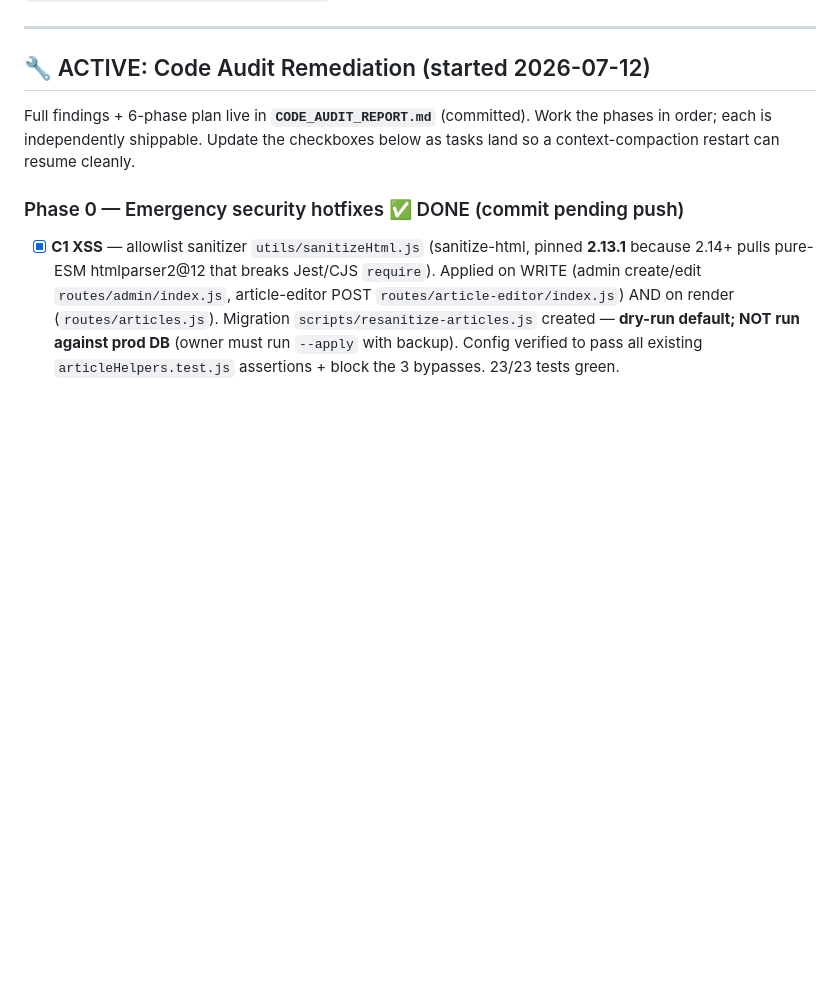
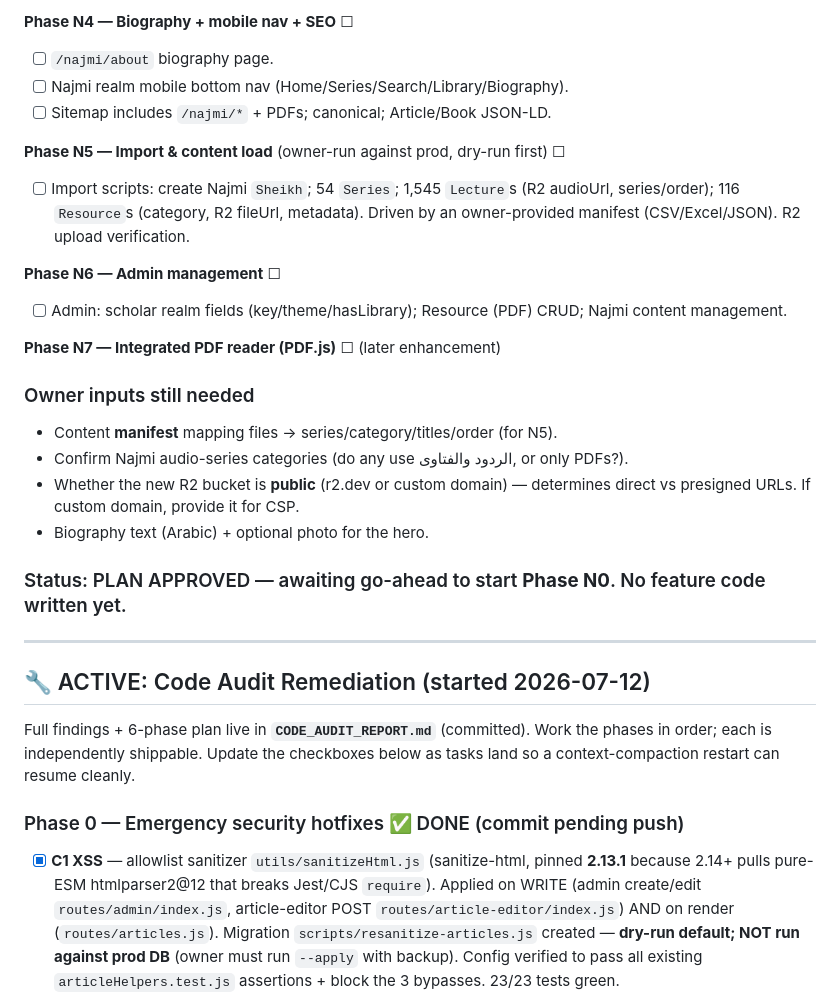
Before and after one commit to Mohamed-AH/fablewurud, a Markdown page: CLAUDE.md, the part around one of its changes. GitHub-like rendering; blank space fills up the shorter version.

```diff
--- a/CLAUDE.md
+++ b/CLAUDE.md
@@ -10,3 +57,23 @@ Islamic audio archive website for Sheikh Hasan bin Mohammed Mansour Dhaghriri. S
+**Phase N4 — Biography + mobile nav + SEO** ☐
+- [ ] `/najmi/about` biography page.
+- [ ] Najmi realm mobile bottom nav (Home/Series/Search/Library/Biography).
+- [ ] Sitemap includes `/najmi/*` + PDFs; canonical; Article/Book JSON-LD.
+
+**Phase N5 — Import & content load** (owner-run against prod, dry-run first) ☐
+- [ ] Import scripts: create Najmi `Sheikh`; 54 `Series`; 1,545 `Lecture`s (R2 audioUrl, series/order); 116 `Resource`s (category, R2 fileUrl, metadata). Driven by an owner-provided manifest (CSV/Excel/JSON). R2 upload verification.
+
+**Phase N6 — Admin management** ☐
+- [ ] Admin: scholar realm fields (key/theme/hasLibrary); Resource (PDF) CRUD; Najmi content management.
+
+**Phase N7 — Integrated PDF reader (PDF.js)** ☐ (later enhancement)
+
+### Owner inputs still needed
+- Content **manifest** mapping files → series/category/titles/order (for N5).
+- Confirm Najmi audio-series categories (do any use الردود والفتاوى, or only PDFs?).
+- Whether the new R2 bucket is **public** (r2.dev or custom domain) — determines direct vs presigned URLs. If custom domain, provide it for CSP.
+- Biography text (Arabic) + optional photo for the hero.
+
+### Status: PLAN APPROVED — awaiting go-ahead to start **Phase N0**. No feature code written yet.
 
 ---
 
```
Also changed, not shown: other parts of CLAUDE.md (+47 -0 lines).
